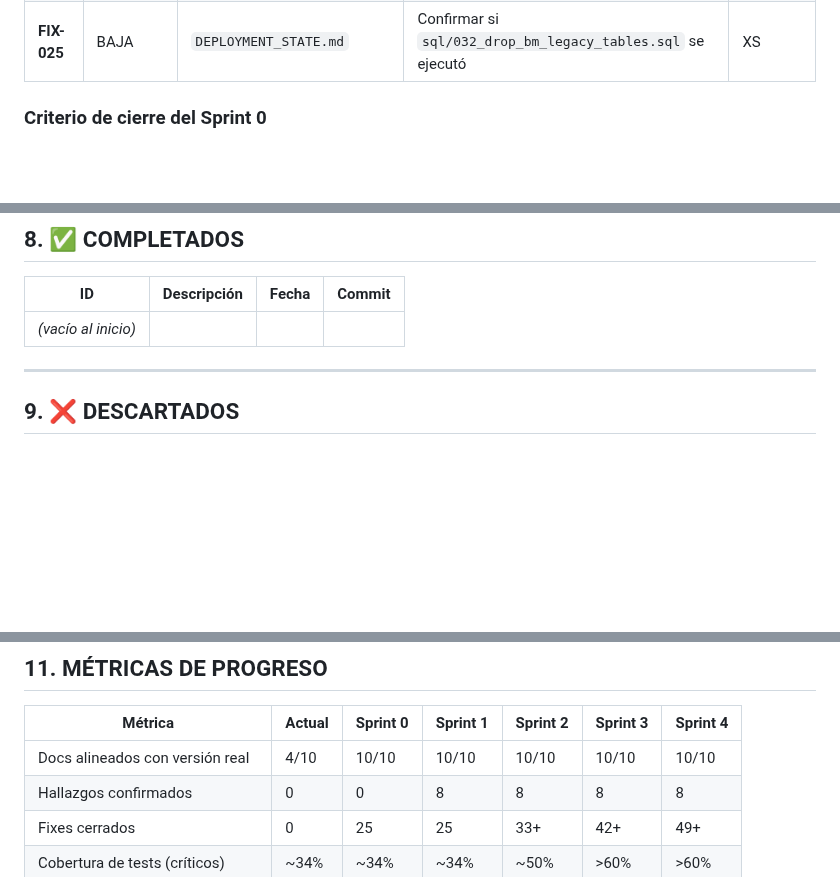
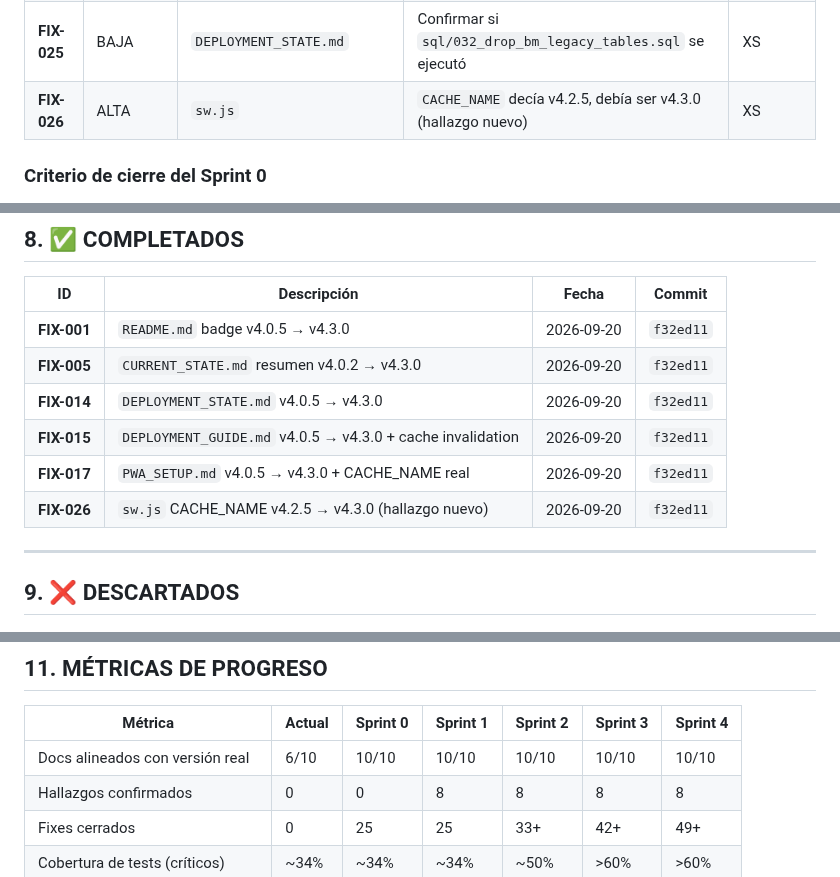
Before and after one commit to paraguayffaametalstorm-debug/ffaa-paraguay-classic, a Markdown page: PLAN_TRABAJO.md, 3 parts joined by grey strips. Rendered like a GitHub page; blank space fills up the shorter version.

Commit message:
docs(sprint-0-grupoA): marcar FIX-001/005/014/015/017/026 como completados

```diff
--- a/PLAN_TRABAJO.md
+++ b/PLAN_TRABAJO.md
@@ -113,6 +113,7 @@ Tenemos **4 versiones distintas** declaradas como "la actual" en distintos docum
 | **FIX-023** | BAJA | `README.md` | Ancla `#resumen-ejecutivo` rota en CURRENT_STATE | XS |
 | **FIX-024** | BAJA | `README.md` | Lista `metadata.json` que probablemente sobra | XS |
 | **FIX-025** | BAJA | `DEPLOYMENT_STATE.md` | Confirmar si `sql/032_drop_bm_legacy_tables.sql` se ejecutó | XS |
+| **FIX-026** | ALTA | `sw.js` | `CACHE_NAME` decía v4.2.5, debía ser v4.3.0 (hallazgo nuevo) | XS |
 
 ### Criterio de cierre del Sprint 0
 
@@ -401,7 +402,12 @@ Al agregar un ítem nuevo a cualquier sprint, usar este formato:
 
 | ID | Descripción | Fecha | Commit |
 |---|---|---|---|
-| _(vacío al inicio)_ | | | |
+| **FIX-001** | `README.md` badge v4.0.5 → v4.3.0 | 2026-09-20 | `f32ed11` |
+| **FIX-005** | `CURRENT_STATE.md` resumen v4.0.2 → v4.3.0 | 2026-09-20 | `f32ed11` |
+| **FIX-014** | `DEPLOYMENT_STATE.md` v4.0.5 → v4.3.0 | 2026-09-20 | `f32ed11` |
+| **FIX-015** | `DEPLOYMENT_GUIDE.md` v4.0.5 → v4.3.0 + cache invalidation | 2026-09-20 | `f32ed11` |
+| **FIX-017** | `PWA_SETUP.md` v4.0.5 → v4.3.0 + CACHE_NAME real | 2026-09-20 | `f32ed11` |
+| **FIX-026** | `sw.js` CACHE_NAME v4.2.5 → v4.3.0 (hallazgo nuevo) | 2026-09-20 | `f32ed11` |
 
 ---
 
@@ -425,7 +431,7 @@ Al agregar un ítem nuevo a cualquier sprint, usar este formato:
 
 | Métrica | Actual | Sprint 0 | Sprint 1 | Sprint 2 | Sprint 3 | Sprint 4 |
 |---|---|---|---|---|---|---|
-| Docs alineados con versión real | 4/10 | 10/10 | 10/10 | 10/10 | 10/10 | 10/10 |
+| Docs alineados con versión real | 6/10 | 10/10 | 10/10 | 10/10 | 10/10 | 10/10 |
 | Hallazgos confirmados | 0 | 0 | 8 | 8 | 8 | 8 |
 | Fixes cerrados | 0 | 25 | 25 | 33+ | 42+ | 49+ |
 | Cobertura de tests (críticos) | ~34% | ~34% | ~34% | ~50% | >60% | >60% |
```
